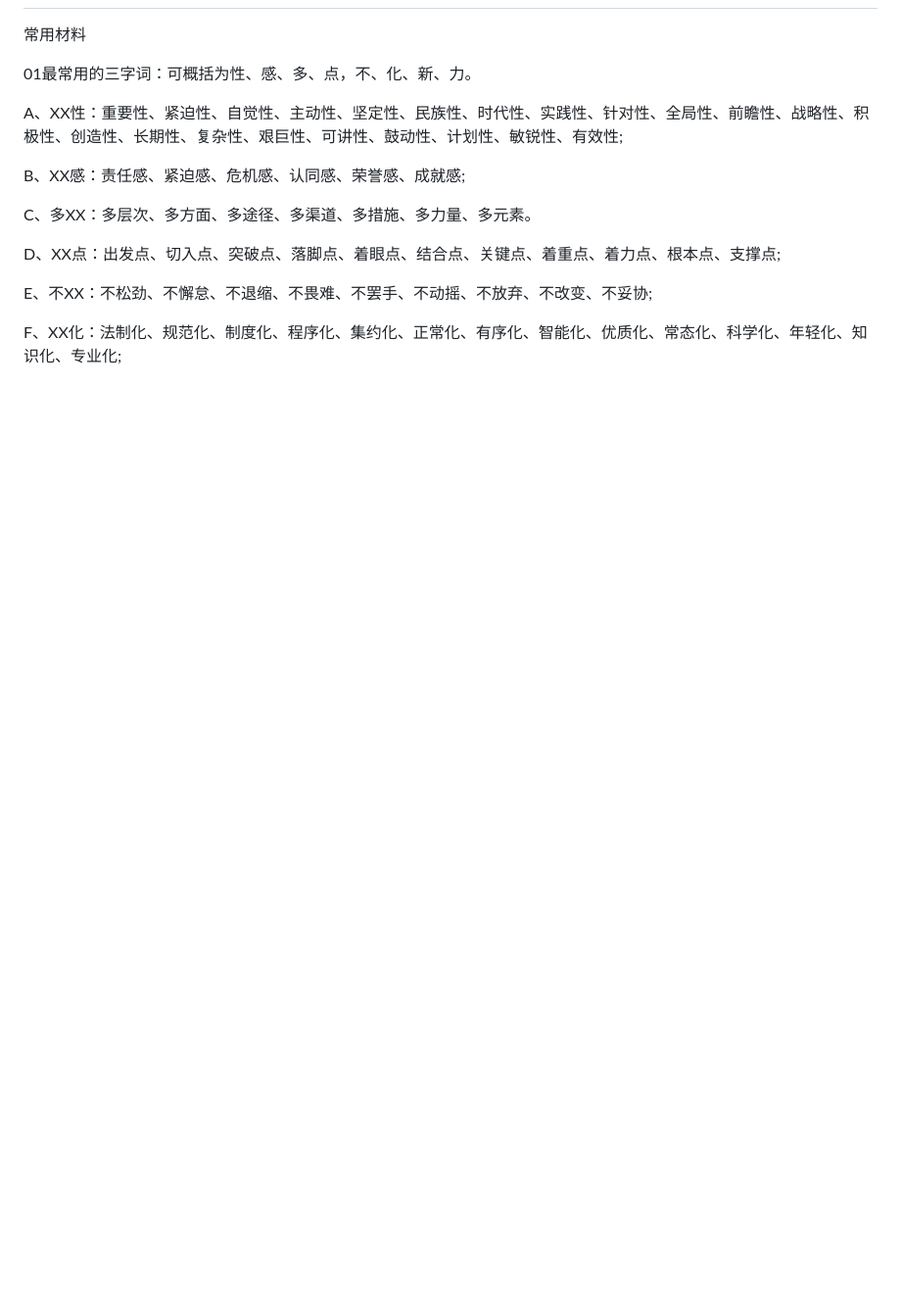
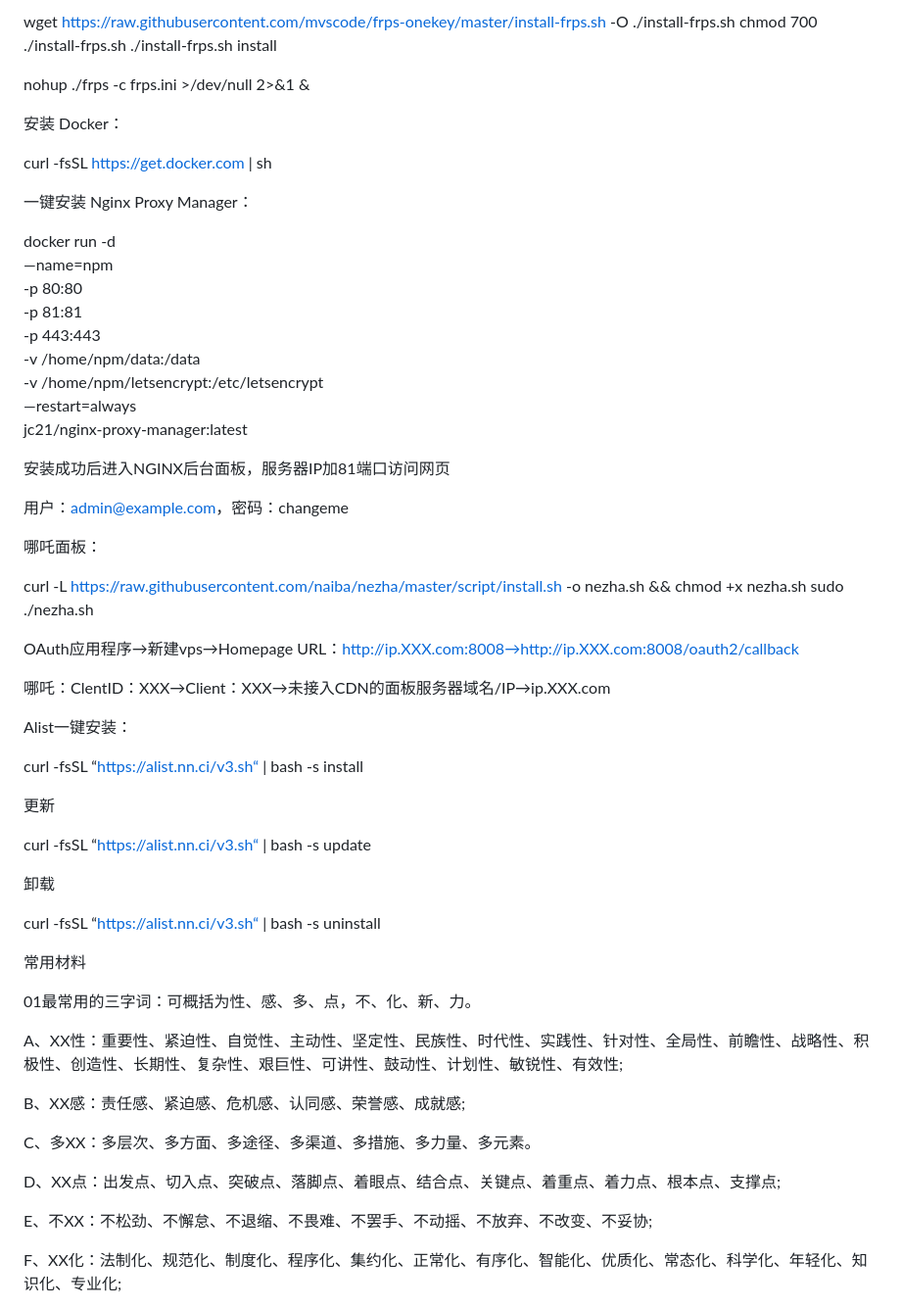
Before and after one commit to chinaoooo/chinaoooo.github.io, a Markdown page: README.md, the part around the change printed below. Shown: that part at 98% size. GitHub-like rendering; blank space fills up the shorter version.

```diff
--- a/README.md
+++ b/README.md
@@ -2,3 +87,51 @@
+wget https://raw.githubusercontent.com/mvscode/frps-onekey/master/install-frps.sh -O ./install-frps.sh
+chmod 700 ./install-frps.sh
+./install-frps.sh install
+
+nohup ./frps -c frps.ini >/dev/null 2>&1 &
+
+安装 Docker：
+
+curl -fsSL https://get.docker.com | sh
+
+一键安装 Nginx Proxy Manager：
+
+docker run -d \
+  —name=npm \
+  -p 80:80 \
+  -p 81:81 \
+  -p 443:443 \
+  -v /home/npm/data:/data \
+  -v /home/npm/letsencrypt:/etc/letsencrypt \
+  —restart=always \
+  jc21/nginx-proxy-manager:latest
+
+安装成功后进入NGINX后台面板，服务器IP加81端口访问网页
+
+用户：admin@example.com，密码：changeme
+
+哪吒面板：
+
+curl -L https://raw.githubusercontent.com/naiba/nezha/master/script/install.sh -o nezha.sh && chmod +x nezha.sh
+sudo ./nezha.sh
+
+OAuth应用程序→新建vps→Homepage URL：http://ip.XXX.com:8008→http://ip.XXX.com:8008/oauth2/callback
+
+哪吒：ClentID：XXX→Client：XXX→未接入CDN的面板服务器域名/IP→ip.XXX.com
+
+Alist一键安装：
+
+curl -fsSL “https://alist.nn.ci/v3.sh“ | bash -s install
+
+更新
+
+curl -fsSL “https://alist.nn.ci/v3.sh“ | bash -s update
+
+卸载
+
+curl -fsSL “https://alist.nn.ci/v3.sh“ | bash -s uninstall
+
+
 
 常用材料
 
```
Also changed, not shown: other parts of README.md (+85 -0 lines).
